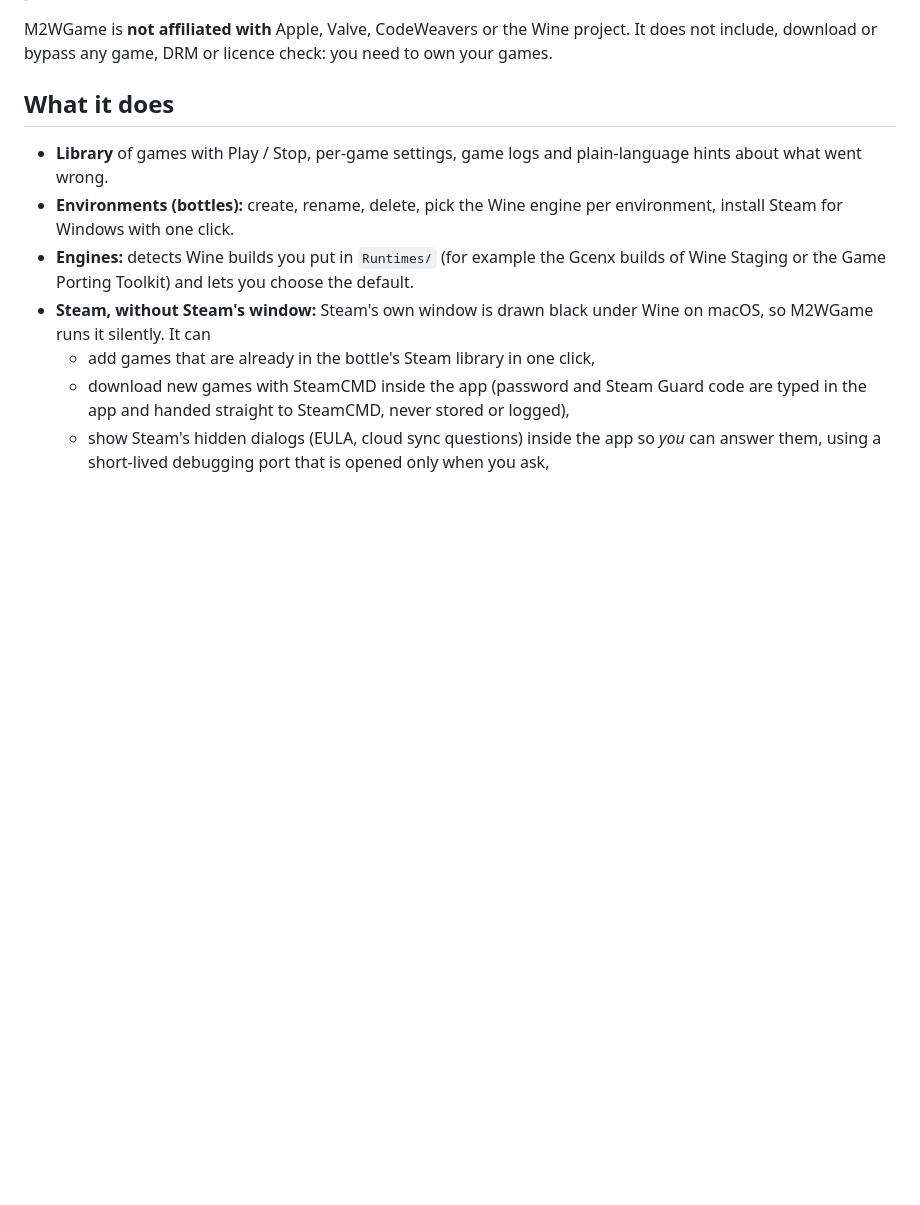
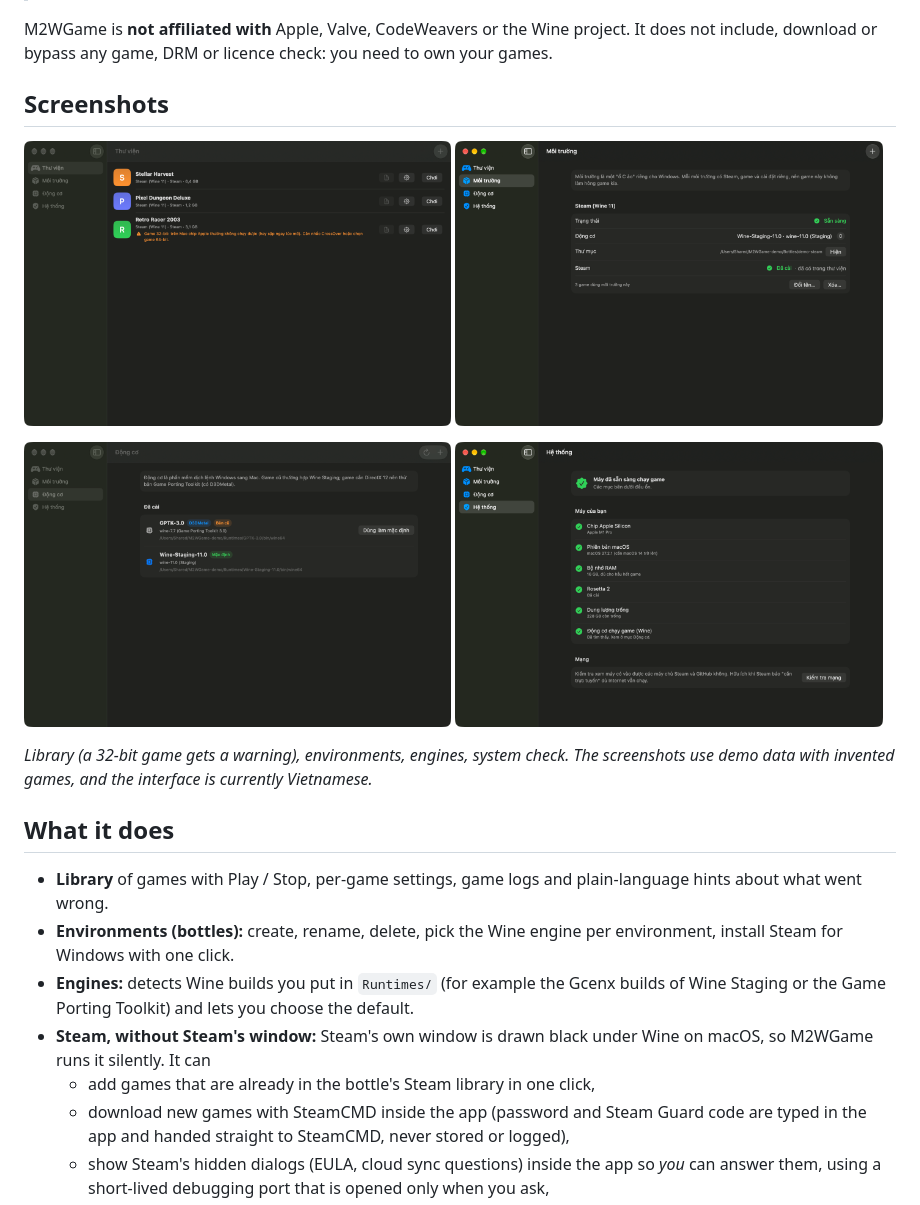
Before and after one commit to ryanle1203/m2wgame, a Markdown page: README.md, the part around the change. Drawn GitHub-style; pictures changed too: docs/images/engines.png (added), docs/images/environments.png (added), docs/images/library.png (added); blank space fills up the shorter version.

```diff
--- a/README.md
+++ b/README.md
@@ -16,6 +16,20 @@ and it explains problems in plain language instead of leaving you with a wall of
 
 M2WGame is **not affiliated with** Apple, Valve, CodeWeavers or the Wine project. It does not
 include, download or bypass any game, DRM or licence check: you need to own your games.
+
+## Screenshots
+
+<p>
+  <img src="docs/images/library.png" width="49%" alt="Game library with a 32-bit game flagged">
+  <img src="docs/images/environments.png" width="49%" alt="Environments (Wine bottles)">
+</p>
+<p>
+  <img src="docs/images/engines.png" width="49%" alt="Wine engines">
+  <img src="docs/images/system.png" width="49%" alt="System check">
+</p>
+
+*Library (a 32-bit game gets a warning), environments, engines, system check. The screenshots
+use demo data with invented games, and the interface is currently Vietnamese.*
 
 ## What it does
 
```
Also changed, not shown: 2 other files.
